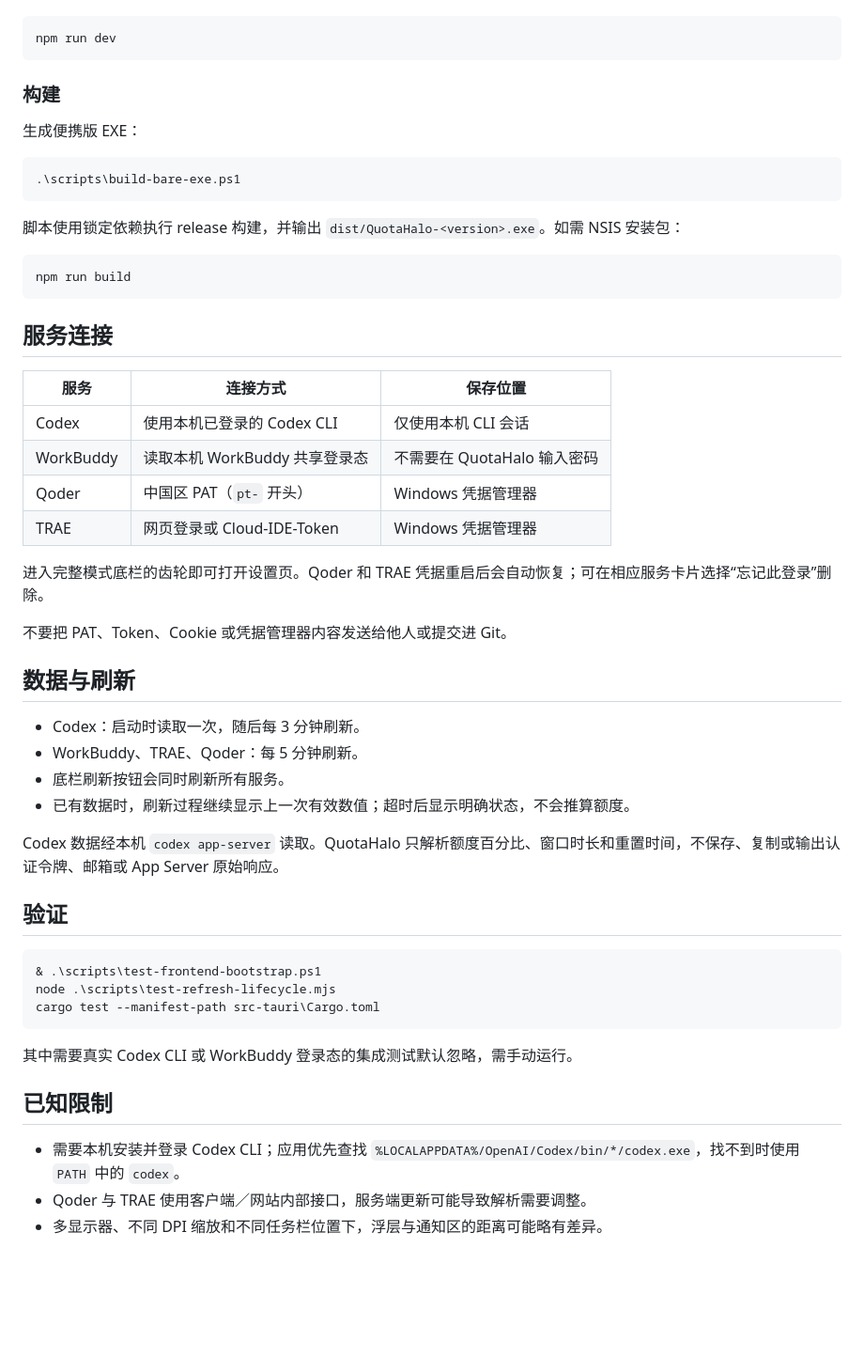
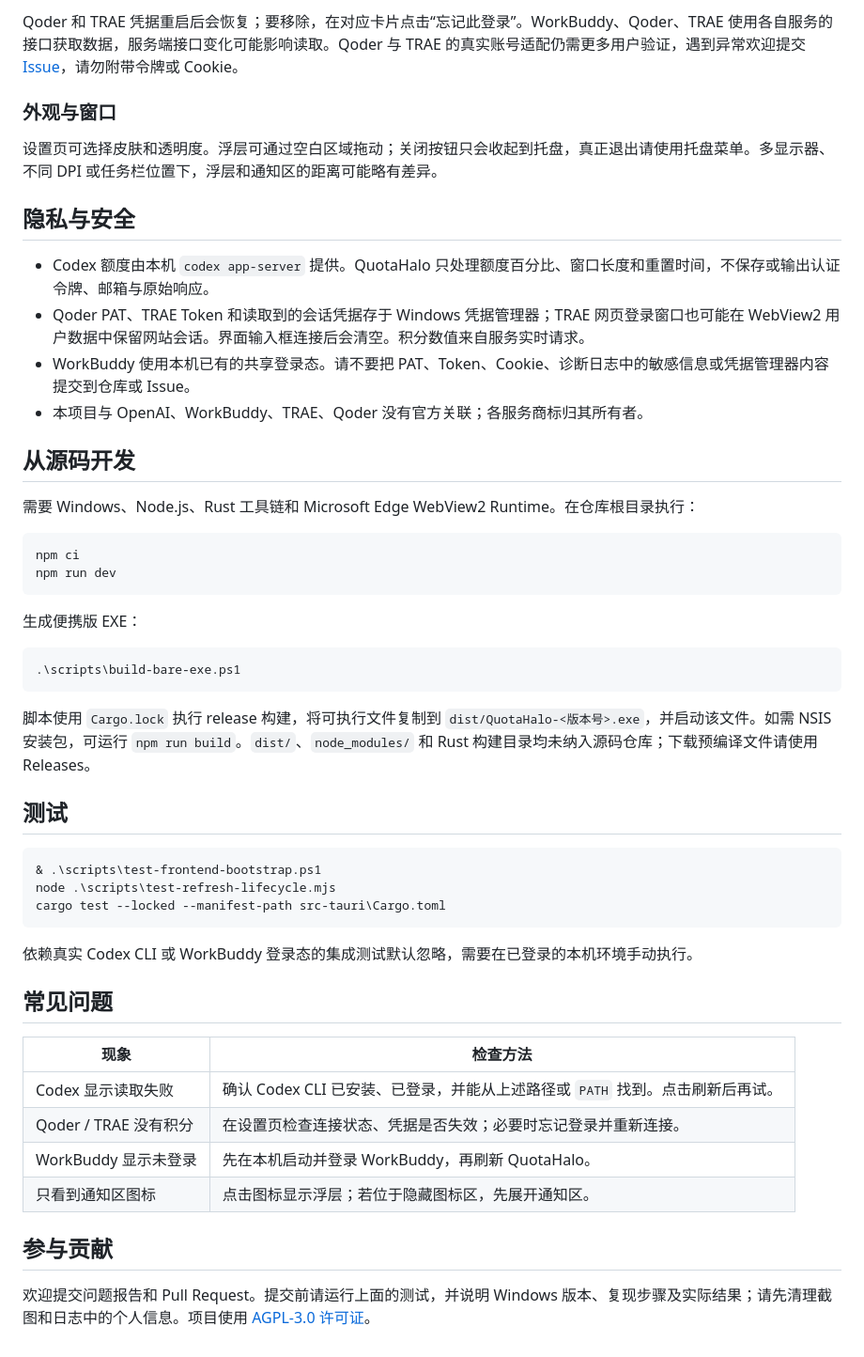
Before and after one commit to somebodyvipvip-a11y/QuotaHalo, a Markdown page: README.md, the part around one of its changes. Shown at 94% size. Rendered like a GitHub page; blank space fills up the shorter version.

````diff
--- a/README.md
+++ b/README.md
@@ -31,9 +51,24 @@ dist/QuotaHalo-<version>.exe
+Qoder 和 TRAE 凭据重启后会恢复；要移除，在对应卡片点击“忘记此登录”。WorkBuddy、Qoder、TRAE 使用各自服务的接口获取数据，服务端接口变化可能影响读取。Qoder 与 TRAE 的真实账号适配仍需更多用户验证，遇到异常欢迎提交 [Issue](https://github.com/somebodyvipvip-a11y/QuotaHalo/issues)，请勿附带令牌或 Cookie。
+
+### 外观与窗口
+
+设置页可选择皮肤和透明度。浮层可通过空白区域拖动；关闭按钮只会收起到托盘，真正退出请使用托盘菜单。多显示器、不同 DPI 或任务栏位置下，浮层和通知区的距离可能略有差异。
+
+## 隐私与安全
+
+- Codex 额度由本机 `codex app-server` 提供。QuotaHalo 只处理额度百分比、窗口长度和重置时间，不保存或输出认证令牌、邮箱与原始响应。
+- Qoder PAT、TRAE Token 和读取到的会话凭据存于 Windows 凭据管理器；TRAE 网页登录窗口也可能在 WebView2 用户数据中保留网站会话。界面输入框连接后会清空。积分数值来自服务实时请求。
+- WorkBuddy 使用本机已有的共享登录态。请不要把 PAT、Token、Cookie、诊断日志中的敏感信息或凭据管理器内容提交到仓库或 Issue。
+- 本项目与 OpenAI、WorkBuddy、TRAE、Qoder 没有官方关联；各服务商标归其所有者。
+
+## 从源码开发
+
+需要 Windows、Node.js、Rust 工具链和 Microsoft Edge WebView2 Runtime。在仓库根目录执行：
 
 ```powershell
+npm ci
 npm run dev
 ```
-
-### 构建
 
 生成便携版 EXE：
 
@@ -41,46 +76,27 @@ npm run dev
 .\scripts\build-bare-exe.ps1
 ```
 
-脚本使用锁定依赖执行 release 构建，并输出 `dist/QuotaHalo-<version>.exe`。如需 NSIS 安装包：
+脚本使用 `Cargo.lock` 执行 release 构建，将可执行文件复制到 `dist/QuotaHalo-<版本号>.exe`，并启动该文件。如需 NSIS 安装包，可运行 `npm run build`。`dist/`、`node_modules/` 和 Rust 构建目录均未纳入源码仓库；下载预编译文件请使用 Releases。
 
-```powershell
-npm run build
-```
-
-## 服务连接
-
-| 服务 | 连接方式 | 保存位置 |
-| --- | --- | --- |
-| Codex | 使用本机已登录的 Codex CLI | 仅使用本机 CLI 会话 |
-| WorkBuddy | 读取本机 WorkBuddy 共享登录态 | 不需要在 QuotaHalo 输入密码 |
-| Qoder | 中国区 PAT（`pt-` 开头） | Windows 凭据管理器 |
-| TRAE | 网页登录或 Cloud-IDE-Token | Windows 凭据管理器 |
-
-进入完整模式底栏的齿轮即可打开设置页。Qoder 和 TRAE 凭据重启后会自动恢复；可在相应服务卡片选择“忘记此登录”删除。
-
-不要把 PAT、Token、Cookie 或凭据管理器内容发送给他人或提交进 Git。
-
-## 数据与刷新
-
-- Codex：启动时读取一次，随后每 3 分钟刷新。
-- WorkBuddy、TRAE、Qoder：每 5 分钟刷新。
-- 底栏刷新按钮会同时刷新所有服务。
-- 已有数据时，刷新过程继续显示上一次有效数值；超时后显示明确状态，不会推算额度。
-
-Codex 数据经本机 `codex app-server` 读取。QuotaHalo 只解析额度百分比、窗口时长和重置时间，不保存、复制或输出认证令牌、邮箱或 App Server 原始响应。
-
-## 验证
+## 测试
 
 ```powershell
 & .\scripts\test-frontend-bootstrap.ps1
 node .\scripts\test-refresh-lifecycle.mjs
-cargo test --manifest-path src-tauri\Cargo.toml
+cargo test --locked --manifest-path src-tauri\Cargo.toml
 ```
 
-其中需要真实 Codex CLI 或 WorkBuddy 登录态的集成测试默认忽略，需手动运行。
+依赖真实 Codex CLI 或 WorkBuddy 登录态的集成测试默认忽略，需要在已登录的本机环境手动执行。
 
-## 已知限制
+## 常见问题
 
-- 需要本机安装并登录 Codex CLI；应用优先查找 `%LOCALAPPDATA%/OpenAI/Codex/bin/*/codex.exe`，找不到时使用 `PATH` 中的 `codex`。
-- Qoder 与 TRAE 使用客户端／网站内部接口，服务端更新可能导致解析需要调整。
-- 多显示器、不同 DPI 缩放和不同任务栏位置下，浮层与通知区的距离可能略有差异。
+| 现象 | 检查方法 |
+| --- | --- |
+| Codex 显示读取失败 | 确认 Codex CLI 已安装、已登录，并能从上述路径或 `PATH` 找到。点击刷新后再试。 |
+| Qoder / TRAE 没有积分 | 在设置页检查连接状态、凭据是否失效；必要时忘记登录并重新连接。 |
+| WorkBuddy 显示未登录 | 先在本机启动并登录 WorkBuddy，再刷新 QuotaHalo。 |
+| 只看到通知区图标 | 点击图标显示浮层；若位于隐藏图标区，先展开通知区。 |
+
+## 参与贡献
+
+欢迎提交问题报告和 Pull Request。提交前请运行上面的测试，并说明 Windows 版本、复现步骤及实际结果；请先清理截图和日志中的个人信息。项目使用 [AGPL-3.0 许可证](LICENSE)。
````
Also changed, not shown: other parts of README.md (+38 -18 lines), docs/images/quotahalo-main.png (added), 6 other files.
